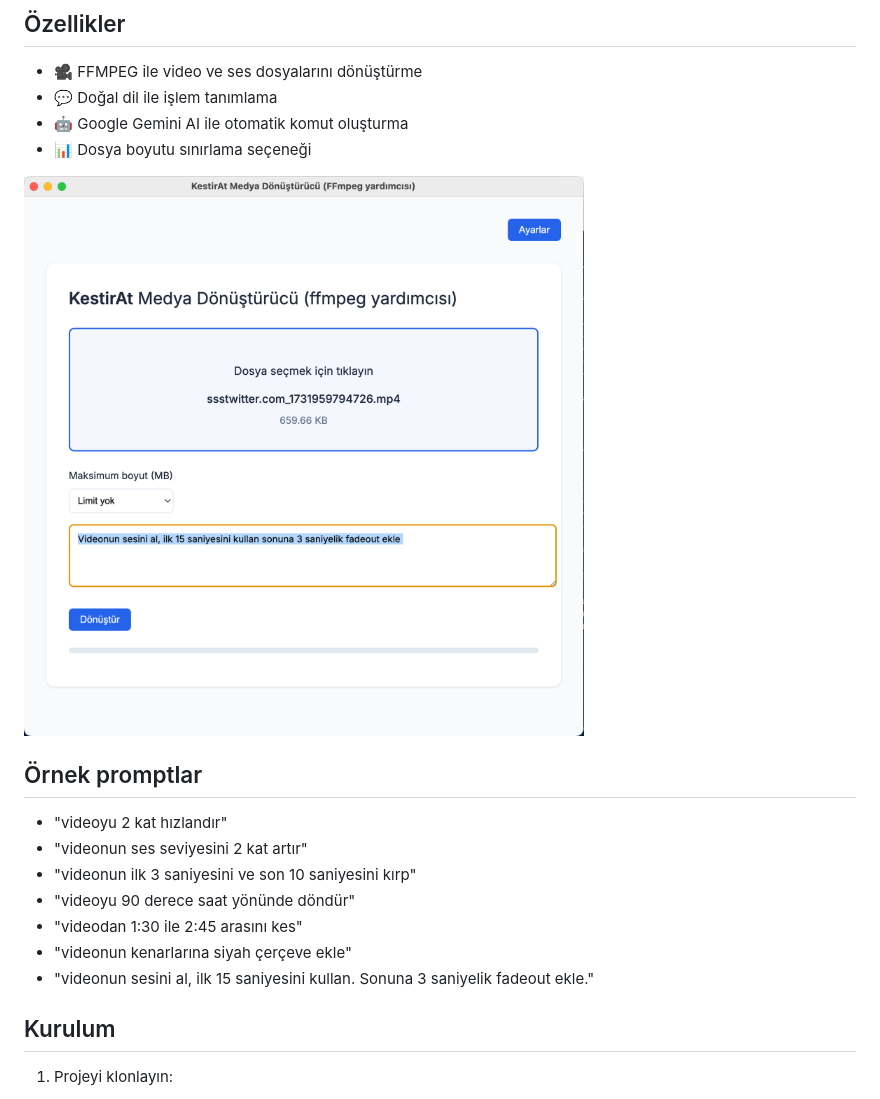
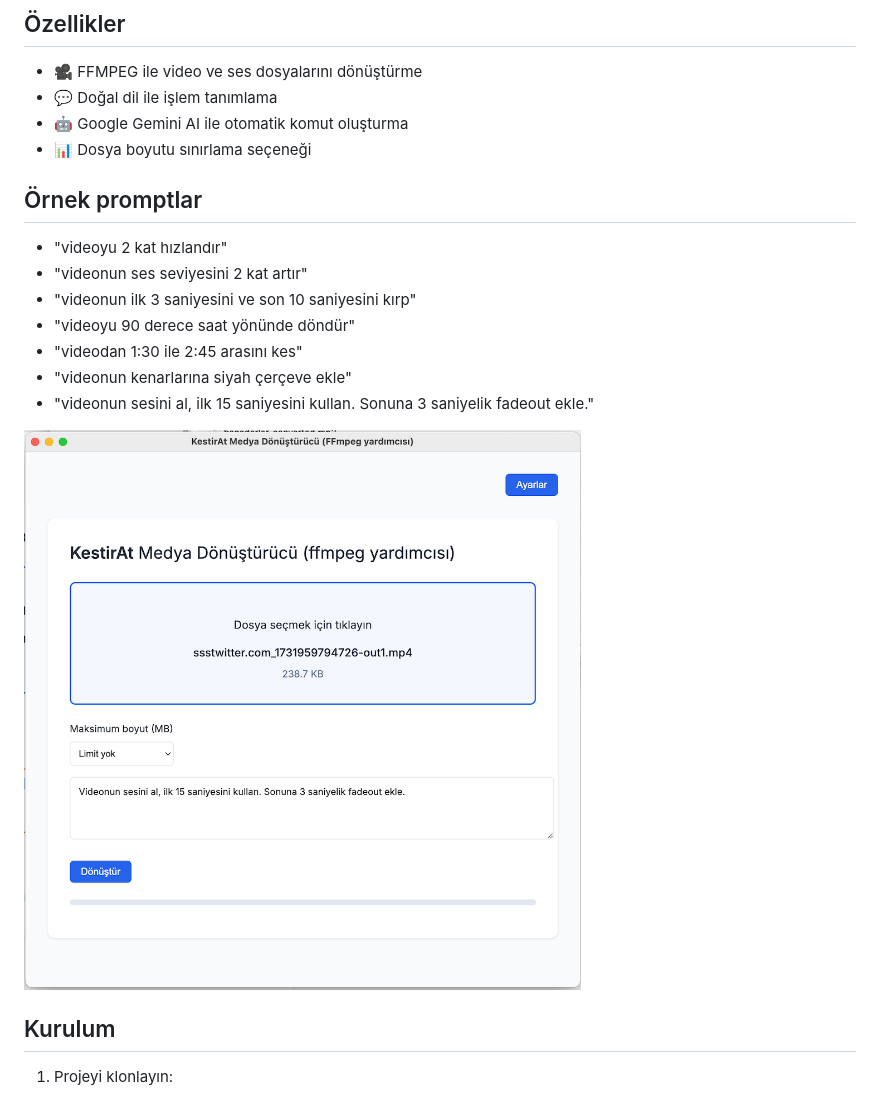
Before and after one commit to serdarcevher/kestirat, a Markdown page: README.md, the part around the change. GitHub-like rendering; pictures changed too: sample.png.

```diff
--- a/README.md
+++ b/README.md
@@ -9,8 +9,6 @@ KestirAt, FFmpeg komutlarını yazmakla uğraşmadan, doğal dil ile medya dosya
 - 🤖 Google Gemini AI ile otomatik komut oluşturma
 - 📊 Dosya boyutu sınırlama seçeneği
 
-![Örnek Kullanım](sample.png)
-
 ## Örnek promptlar
    - "videoyu 2 kat hızlandır"
    - "videonun ses seviyesini 2 kat artır"
@@ -19,6 +17,9 @@ KestirAt, FFmpeg komutlarını yazmakla uğraşmadan, doğal dil ile medya dosya
    - "videodan 1:30 ile 2:45 arasını kes"
    - "videonun kenarlarına siyah çerçeve ekle"
    - "videonun sesini al, ilk 15 saniyesini kullan. Sonuna 3 saniyelik fadeout ekle."
+
+![Örnek Kullanım](sample.png)
+
 
 ## Kurulum
 
```
